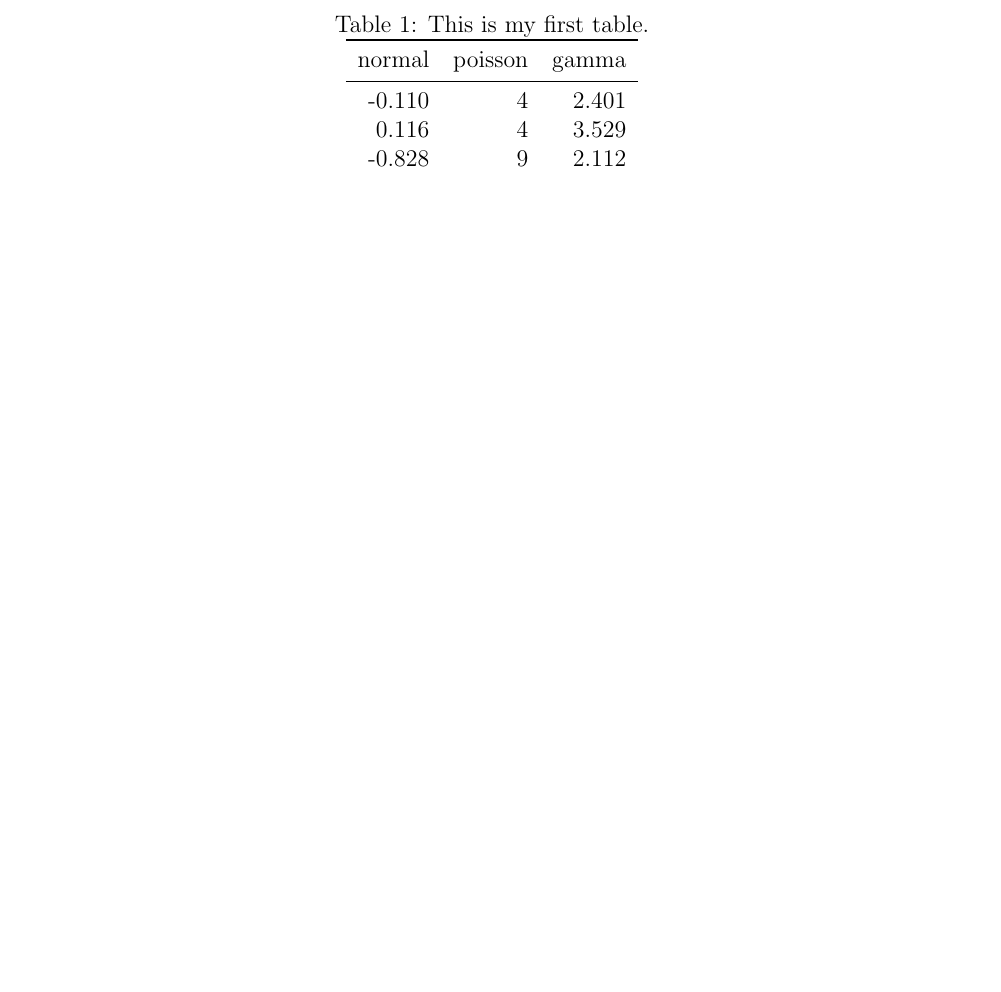
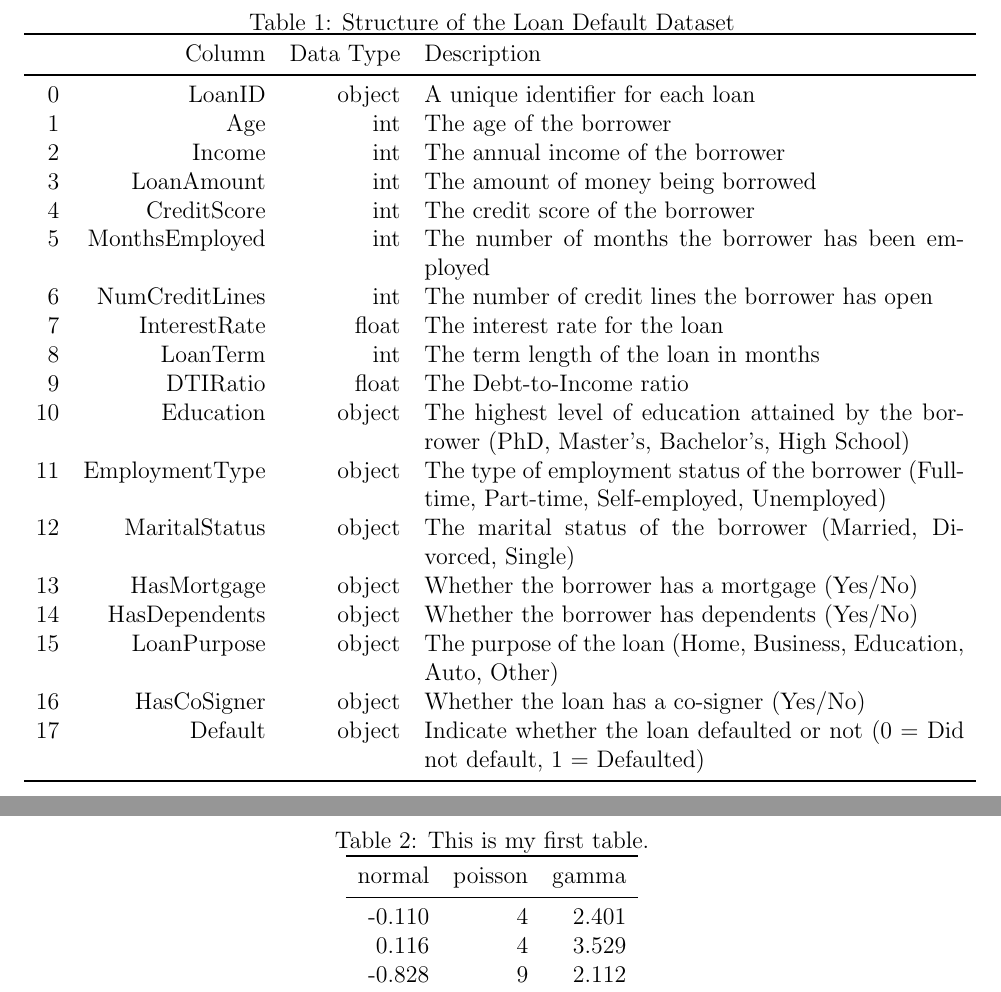
Before and after one commit to statds/course-paper-or-presentation-ChrisTruedson, a LaTeX paper (manuscript/statspaper.tex): part of page 4 of 6 before the commit and two parts of pages 2 and 5 of 7 after it, the two joined at a grey line, cut at the place of the change, the shorter picture padded with empty space. Compiled offline with pdfLaTeX.

Commit message:
added table with column types and descriptions for the dataset

```diff
--- a/manuscript/statspaper.tex
+++ b/manuscript/statspaper.tex
@@ -46,6 +46,36 @@ A discussion concludes in Section~\ref{sec:disc}.
 \label{sec:data}
 
 The data I'll be using primarily will come from the \href{https://www.kaggle.com/datasets/nikhil1e9/loan-default}{Loan Default Prediction Dataset} on Kaggle. Itself is a dataset from a Coursera competition \href{https://www.coursera.org/projects/data-science-coding-challenge-loan-default-prediction}{Loan Default Prediction Challenge} featuring 255,347 observations and 18 variables with various demographic and financial data including but not limited to the borrowers age, their income, their education, their credit score, the loan amount, the type of loan, and various other metrics which provide a full picture of the loan, the borrower, and the borrower's financial situation.
+
+\begin{table}[tbp]
+  \caption{Structure of the Loan Default Dataset}
+  \label{tab:rv}
+\centering
+\begin{tabular}{rrrp{3.75in}}
+  \toprule
+# & Column & Data Type & Description \\
+  \midrule
+0 & LoanID & object & A unique identifier for each loan \\
+  1 & Age & int & The age of the borrower \\
+  2 & Income & int & The annual income of the borrower \\
+  3 & LoanAmount & int & The amount of money being borrowed \\
+  4 & CreditScore & int & The credit score of the borrower \\
+  5 & MonthsEmployed & int & The number of months the borrower has been employed \\
+  6 & NumCreditLines & int & The number of credit lines the borrower has open \\
+  7 & InterestRate & float & The interest rate for the loan \\
+  8 & LoanTerm & int & The term length of the loan in months \\
+  9 & DTIRatio & float & The Debt-to-Income ratio \\
+  10 & Education & object & The highest level of education attained by the borrower (PhD, Master's, Bachelor's, High School) \\
+  11 & EmploymentType & object & The type of employment status of the borrower (Full-time, Part-time, Self-employed, Unemployed) \\
+  12 & MaritalStatus & object & The marital status of the borrower (Married, Divorced, Single) \\
+  13 & HasMortgage & object & Whether the borrower has a mortgage (Yes/No) \\
+  14 & HasDependents & object & Whether the borrower has dependents (Yes/No) \\
+  15 & LoanPurpose & object & The purpose of the loan (Home, Business, Education, Auto, Other) \\
+  16 & HasCoSigner & object & Whether the loan has a co-signer (Yes/No) \\
+  17 & Default & object & Indicate whether the loan defaulted or not (0 = Did not default, 1 = Defaulted) \\
+   \bottomrule
+\end{tabular}
+\end{table}
 
 \section{Methods}
 \label{sec:meth}
```
